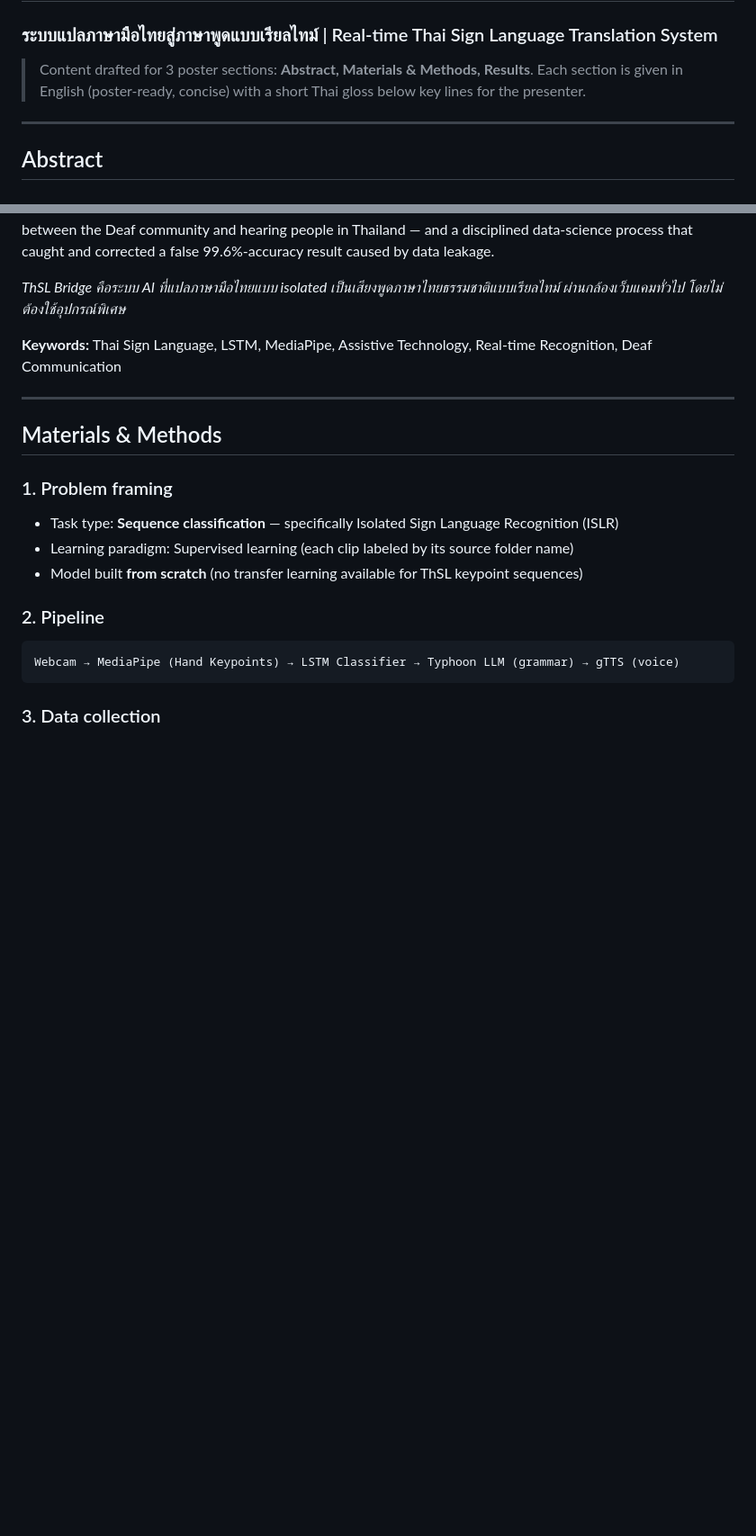
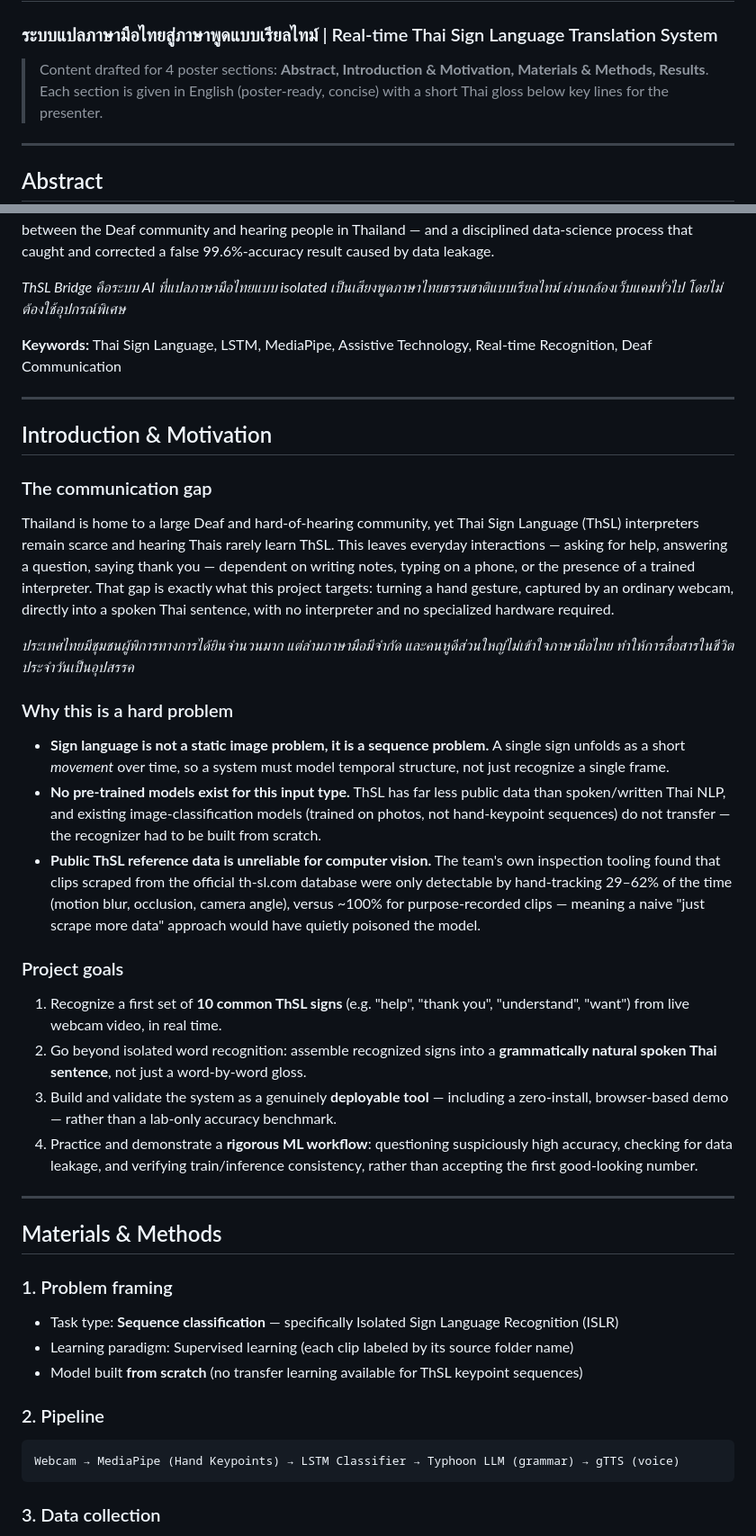
Before and after one commit to Koten-1/ThSL-Bridge, a Markdown page: poster/A2_Poster_Content.md, 2 parts joined by grey strips. Shown at 90% size. Rendered like a GitHub page; blank space fills up the shorter version.

Commit message:
Add Introduction & Motivation section to A2 poster content

```diff
--- a/poster/A2_Poster_Content.md
+++ b/poster/A2_Poster_Content.md
@@ -1,7 +1,7 @@
 # ThSL Bridge — A2 Poster Content
 ### ระบบแปลภาษามือไทยสู่ภาษาพูดแบบเรียลไทม์ | Real-time Thai Sign Language Translation System
 
-> Content drafted for 3 poster sections: **Abstract, Materials & Methods, Results**.
+> Content drafted for 4 poster sections: **Abstract, Introduction & Motivation, Materials & Methods, Results**.
 > Each section is given in English (poster-ready, concise) with a short Thai gloss below key lines for the presenter.
 
 ---
@@ -13,6 +13,26 @@ ThSL Bridge is an AI-powered system that translates isolated Thai Sign Language
 *ThSL Bridge คือระบบ AI ที่แปลภาษามือไทยแบบ isolated เป็นเสียงพูดภาษาไทยธรรมชาติแบบเรียลไทม์ ผ่านกล้องเว็บแคมทั่วไป โดยไม่ต้องใช้อุปกรณ์พิเศษ*
 
 **Keywords:** Thai Sign Language, LSTM, MediaPipe, Assistive Technology, Real-time Recognition, Deaf Communication
+
+---
+
+## Introduction & Motivation
+
+### The communication gap
+Thailand is home to a large Deaf and hard-of-hearing community, yet Thai Sign Language (ThSL) interpreters remain scarce and hearing Thais rarely learn ThSL. This leaves everyday interactions — asking for help, answering a question, saying thank you — dependent on writing notes, typing on a phone, or the presence of a trained interpreter. That gap is exactly what this project targets: turning a hand gesture, captured by an ordinary webcam, directly into a spoken Thai sentence, with no interpreter and no specialized hardware required.
+
+*ประเทศไทยมีชุมชนผู้พิการทางการได้ยินจำนวนมาก แต่ล่ามภาษามือมีจำกัด และคนหูดีส่วนใหญ่ไม่เข้าใจภาษามือไทย ทำให้การสื่อสารในชีวิตประจำวันเป็นอุปสรรค*
+
+### Why this is a hard problem
+- **Sign language is not a static image problem, it is a sequence problem.** A single sign unfolds as a short *movement* over time, so a system must model temporal structure, not just recognize a single frame.
+- **No pre-trained models exist for this input type.** ThSL has far less public data than spoken/written Thai NLP, and existing image-classification models (trained on photos, not hand-keypoint sequences) do not transfer — the recognizer had to be built from scratch.
+- **Public ThSL reference data is unreliable for computer vision.** The team's own inspection tooling found that clips scraped from the official th-sl.com database were only detectable by hand-tracking 29–62% of the time (motion blur, occlusion, camera angle), versus ~100% for purpose-recorded clips — meaning a naive "just scrape more data" approach would have quietly poisoned the model.
+
+### Project goals
+1. Recognize a first set of **10 common ThSL signs** (e.g. "help", "thank you", "understand", "want") from live webcam video, in real time.
+2. Go beyond isolated word recognition: assemble recognized signs into a **grammatically natural spoken Thai sentence**, not just a word-by-word gloss.
+3. Build and validate the system as a genuinely **deployable tool** — including a zero-install, browser-based demo — rather than a lab-only accuracy benchmark.
+4. Practice and demonstrate a **rigorous ML workflow**: questioning suspiciously high accuracy, checking for data leakage, and verifying train/inference consistency, rather than accepting the first good-looking number.
 
 ---
 
```
